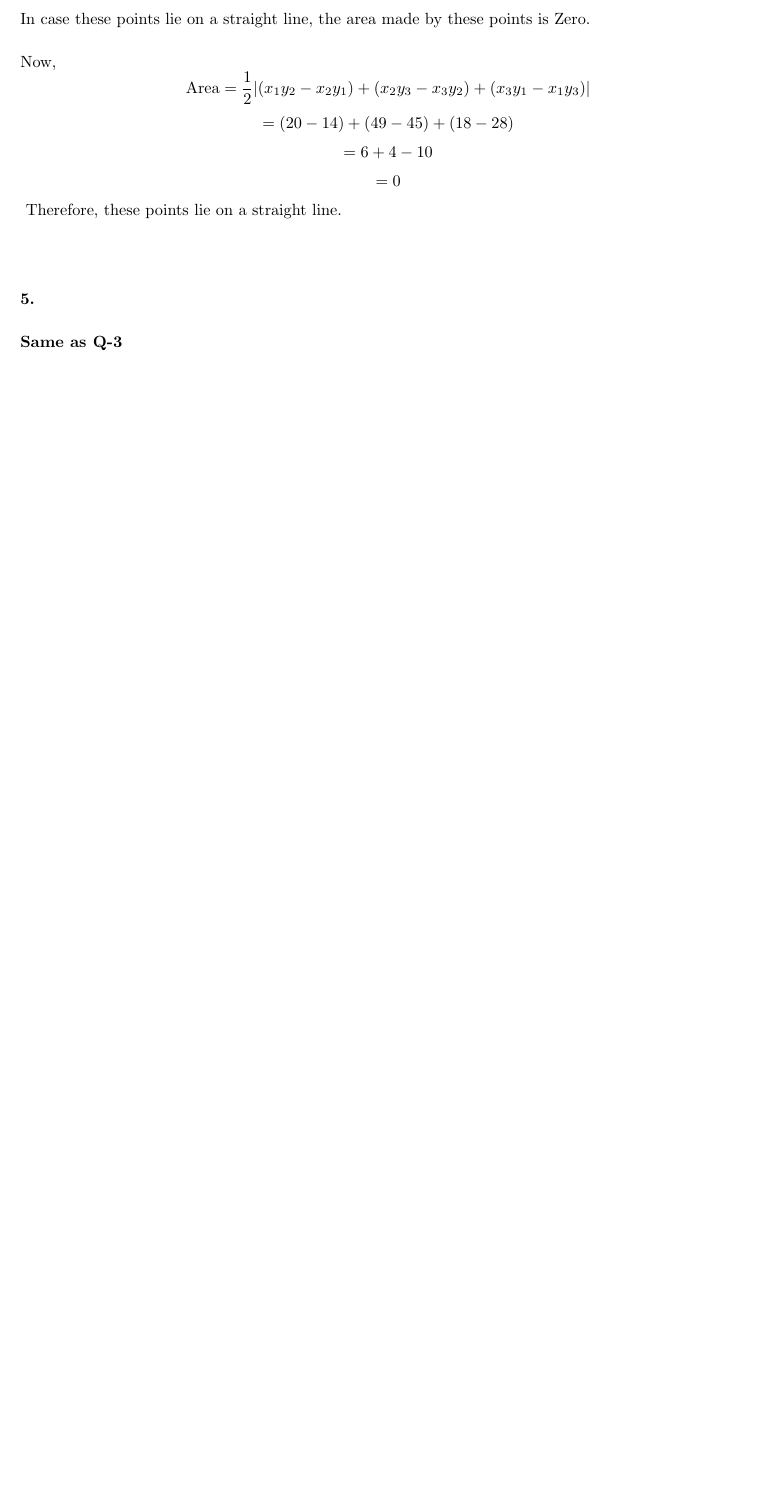
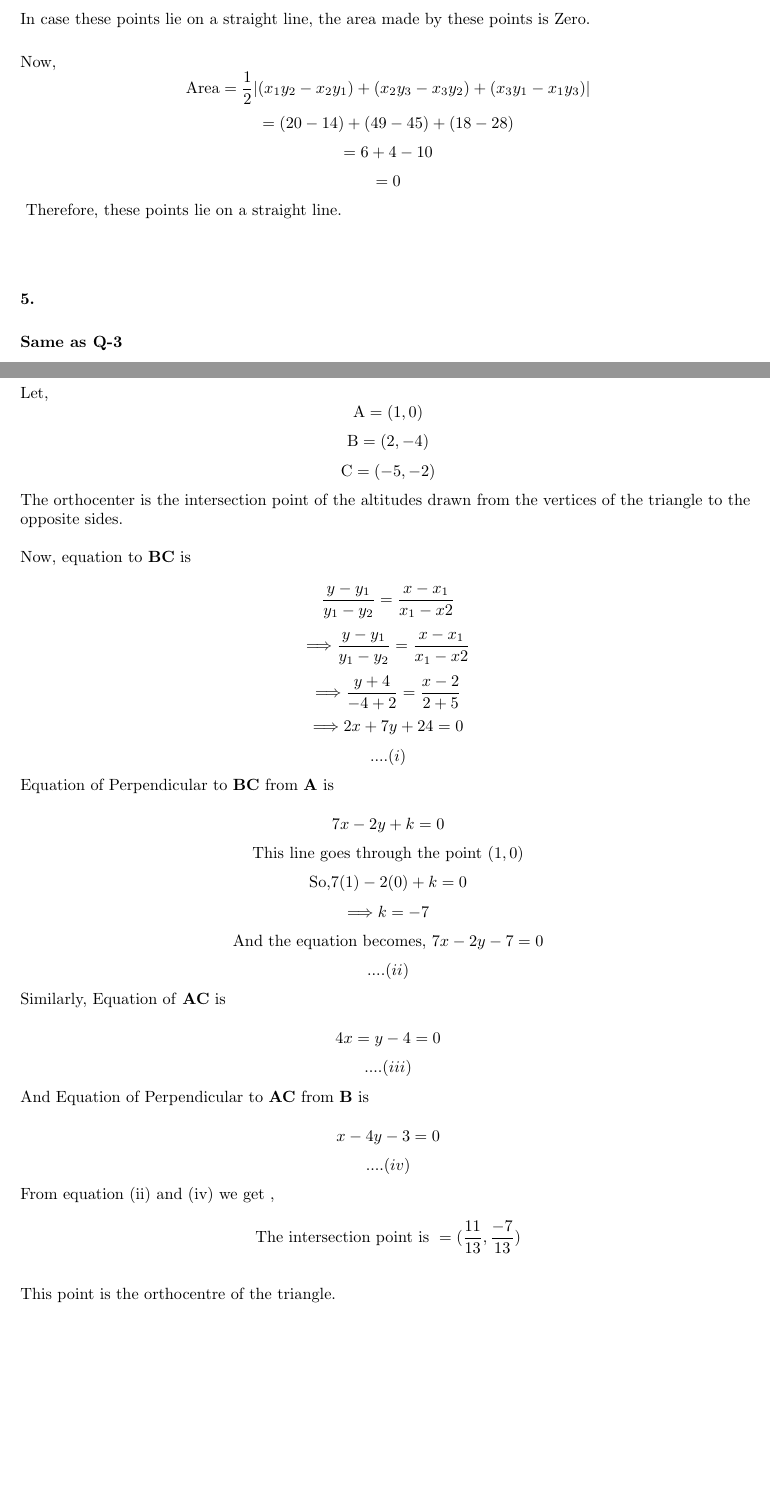
Before and after one commit to marufhf13/math-assignment, a LaTeX problem sheet (math_assignment.tex): part of page 5 of 5 before the commit and two parts of pages 5 and 6 of 6 after it, the two joined at a grey line, cut so that both start at the same text, the shorter picture padded with empty space. Compiled offline with pdfLaTeX.

Commit message:
Update  math_assignment.tex

```diff
--- a/math_assignment.tex
+++ b/math_assignment.tex
@@ -185,6 +185,39 @@ Therefore, these points lie on a straight line.\par
 \textbf{5.}\par
 \vspace{0.5cm}
 \textbf{Same as Q-3}\par
+\newpage
+\textbf{6.}\par
+\vspace{0.5cm}
+Let,
+\[ \text{A}=(1,0) \]
+\[ \text{B}=(2,-4) \]
+\[ \text{C}=(-5,-2)\]\par
+The orthocenter is the intersection point of the altitudes drawn from the vertices of the triangle to the opposite sides.\par
+\vspace{0.4cm}
+Now, equation to \textbf{BC} is \par
+\[\frac{y-y_1}{y_1-y_2}=\frac{x-x_1}{x_1-x2}\]
+\[\Longrightarrow\frac{y-y_1}{y_1-y_2}=\frac{x-x_1}{x_1-x2}\]
+\[\Longrightarrow\frac{y+4}{-4+2}=\frac{x-2}{2+5}\]
+\[\Longrightarrow2x+7y+24=0\]
+\[....(i)\]\par
+Equation of Perpendicular to \textbf{BC} from \textbf{A} is\par
+\[7x-2y+k=0\]
+\[\text{This line goes through the point } (1,0)\]
+\[\text{So,} 7(1)-2(0)+k=0\]
+\[\Longrightarrow k=-7\]
+\[\text{And the equation becomes, }7x-2y-7=0 \]
+\[....(ii)\]\par
+Similarly,
+Equation of \textbf{AC} is \par
+\[4x=y-4=0\]
+\[....(iii)\]\par
+And Equation of Perpendicular to \textbf{AC} from \textbf{B} is\par
+\[x-4y-3=0\]
+\[....(iv)\]\par
+From equation (ii) and (iv) we get ,\par
+\[\text{The intersection point is } = (\frac{11}{13} , \frac{-7}{13})\]\par
+\vspace{0.5cm}
+This point is the orthocentre of the triangle.\par
 
 
 
```
